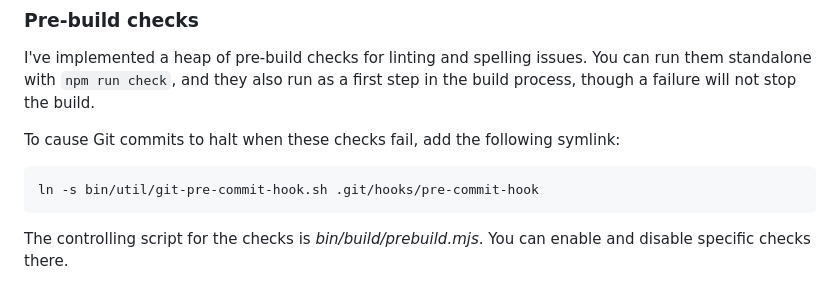
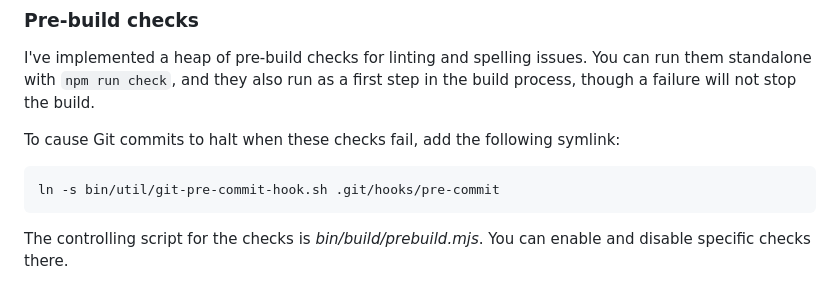
Before and after one commit to benjaminion/upgrading-ethereum-book, a Markdown page: README.md, the part around the change. Drawn GitHub-style.

Commit message:
Fix up git hook link

````diff
--- a/README.md
+++ b/README.md
@@ -48,7 +48,7 @@ I've implemented a heap of pre-build checks for linting and spelling issues. You
 To cause Git commits to halt when these checks fail, add the following symlink:
 
 ```
-ln -s bin/util/git-pre-commit-hook.sh .git/hooks/pre-commit-hook
+ln -s bin/util/git-pre-commit-hook.sh .git/hooks/pre-commit
 ```
 
 The controlling script for the checks is _bin/build/prebuild.mjs_. You can enable and disable specific checks there.
````
